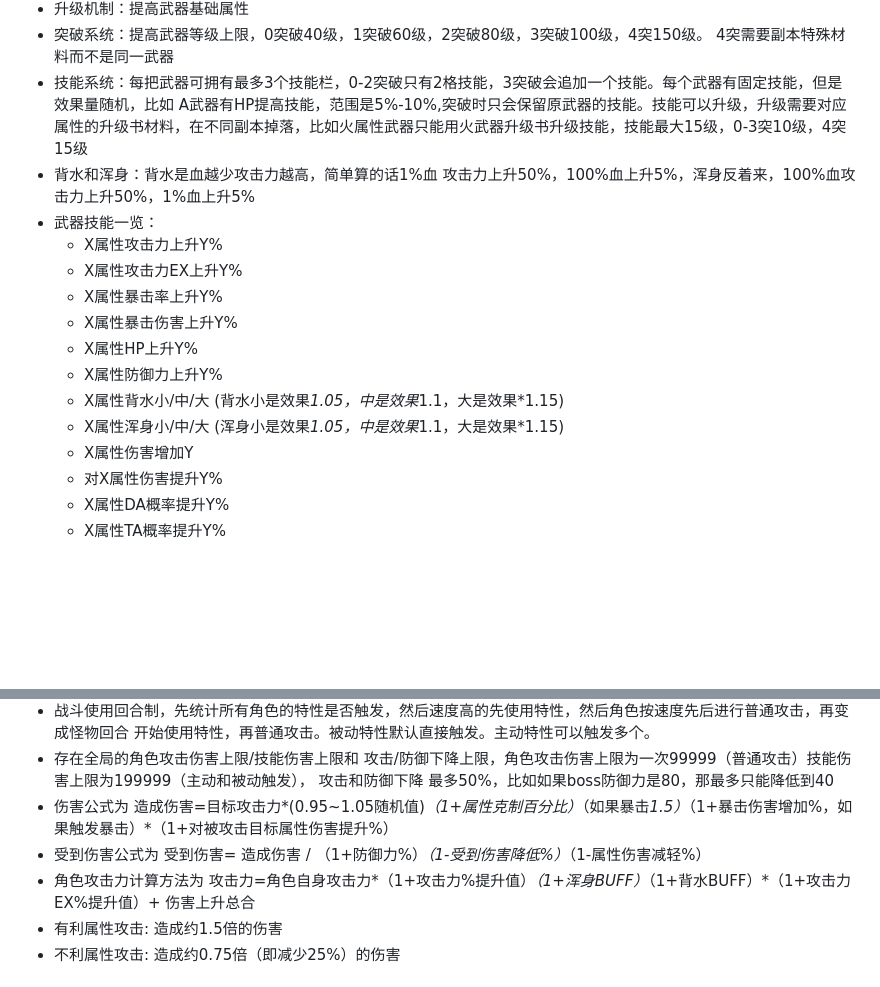
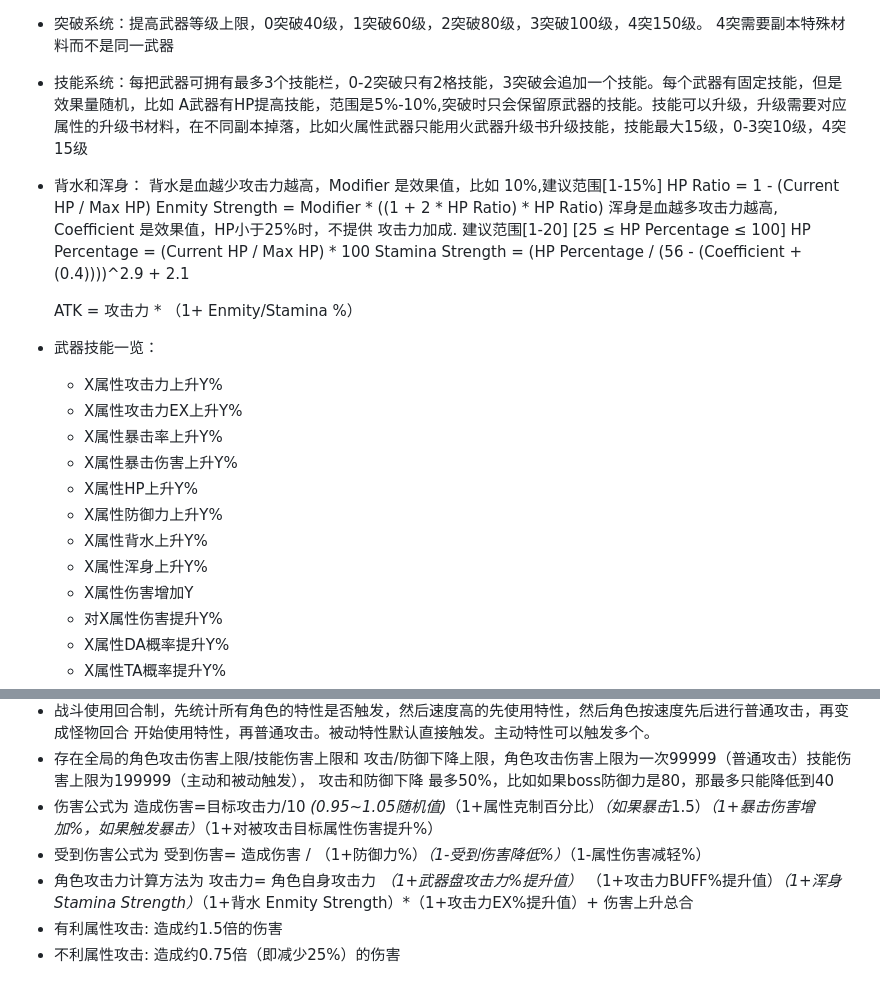
Before and after one commit to zia502/zia-idle-game, a Markdown page: README.md, 2 parts joined by grey strips. GitHub-like rendering; blank space fills up the shorter version.

Commit message:
update atk calc

```diff
--- a/README.md
+++ b/README.md
@@ -57,7 +57,16 @@ npm run build
 - 升级机制：提高武器基础属性
 - 突破系统：提高武器等级上限，0突破40级，1突破60级，2突破80级，3突破100级，4突150级。 4突需要副本特殊材料而不是同一武器
 - 技能系统：每把武器可拥有最多3个技能栏，0-2突破只有2格技能，3突破会追加一个技能。每个武器有固定技能，但是效果量随机，比如 A武器有HP提高技能，范围是5%-10%,突破时只会保留原武器的技能。技能可以升级，升级需要对应属性的升级书材料，在不同副本掉落，比如火属性武器只能用火武器升级书升级技能，技能最大15级，0-3突10级，4突15级
-- 背水和浑身：背水是血越少攻击力越高，简单算的话1%血 攻击力上升50%，100%血上升5%，浑身反着来，100%血攻击力上升50%，1%血上升5%
+- 背水和浑身：
+    背水是血越少攻击力越高，Modifier 是效果值，比如 10%,建议范围[1-15%]
+    HP Ratio = 1 - (Current HP / Max HP)
+    Enmity Strength = Modifier * ((1 + 2 * HP Ratio) * HP Ratio)
+    浑身是血越多攻击力越高, Coefficient 是效果值，HP小于25%时，不提供 攻击力加成. 建议范围[1-20]
+    [25 ≤ HP Percentage ≤ 100]
+    HP Percentage = (Current HP / Max HP) * 100
+    Stamina Strength = (HP Percentage / (56 - (Coefficient + (0.4))))^2.9 + 2.1
+
+    ATK = 攻击力 * （1+ Enmity/Stamina %）
 - 武器技能一览：
     - X属性攻击力上升Y%
     - X属性攻击力EX上升Y%
@@ -65,8 +74,8 @@ npm run build
     - X属性暴击伤害上升Y%
     - X属性HP上升Y%
     - X属性防御力上升Y%
-    - X属性背水小/中/大  (背水小是效果*1.05，中是效果*1.1，大是效果*1.15)
-    - X属性浑身小/中/大   (浑身小是效果*1.05，中是效果*1.1，大是效果*1.15)
+    - X属性背水上升Y%
+    - X属性浑身上升Y%
     - X属性伤害增加Y
     - 对X属性伤害提升Y%
     - X属性DA概率提升Y%
@@ -106,9 +115,9 @@ npm run build
 - 每次打完地下城会有小回复，也要打印日志，恢复各角色25%HP
 - 战斗使用回合制，先统计所有角色的特性是否触发，然后速度高的先使用特性，然后角色按速度先后进行普通攻击，再变成怪物回合 开始使用特性，再普通攻击。被动特性默认直接触发。主动特性可以触发多个。
 - 存在全局的角色攻击伤害上限/技能伤害上限和 攻击/防御下降上限，角色攻击伤害上限为一次99999（普通攻击）技能伤害上限为199999（主动和被动触发）， 攻击和防御下降  最多50%，比如如果boss防御力是80，那最多只能降低到40
-- 伤害公式为  造成伤害=目标攻击力*(0.95~1.05随机值)*（1+属性克制百分比）*（如果暴击*1.5）*（1+暴击伤害增加%，如果触发暴击）*（1+对被攻击目标属性伤害提升%）
+- 伤害公式为  造成伤害=目标攻击力/10 *(0.95~1.05随机值)*（1+属性克制百分比）*（如果暴击*1.5）*（1+暴击伤害增加%，如果触发暴击）*（1+对被攻击目标属性伤害提升%）
 - 受到伤害公式为  受到伤害= 造成伤害 / （1+防御力%）*（1-受到伤害降低%）*（1-属性伤害减轻%）
-- 角色攻击力计算方法为  攻击力=角色自身攻击力*（1+攻击力%提升值）*（1+浑身BUFF）*（1+背水BUFF）*（1+攻击力EX%提升值）+ 伤害上升总合
+- 角色攻击力计算方法为  攻击力= 角色自身攻击力 *（1+武器盘攻击力%提升值）* （1+攻击力BUFF%提升值）*（1+浑身  Stamina Strength）*（1+背水 Enmity Strength）*（1+攻击力EX%提升值）+ 伤害上升总合
 - 有利属性攻击: 造成约1.5倍的伤害
 - 不利属性攻击: 造成约0.75倍（即减少25%）的伤害
 
```
